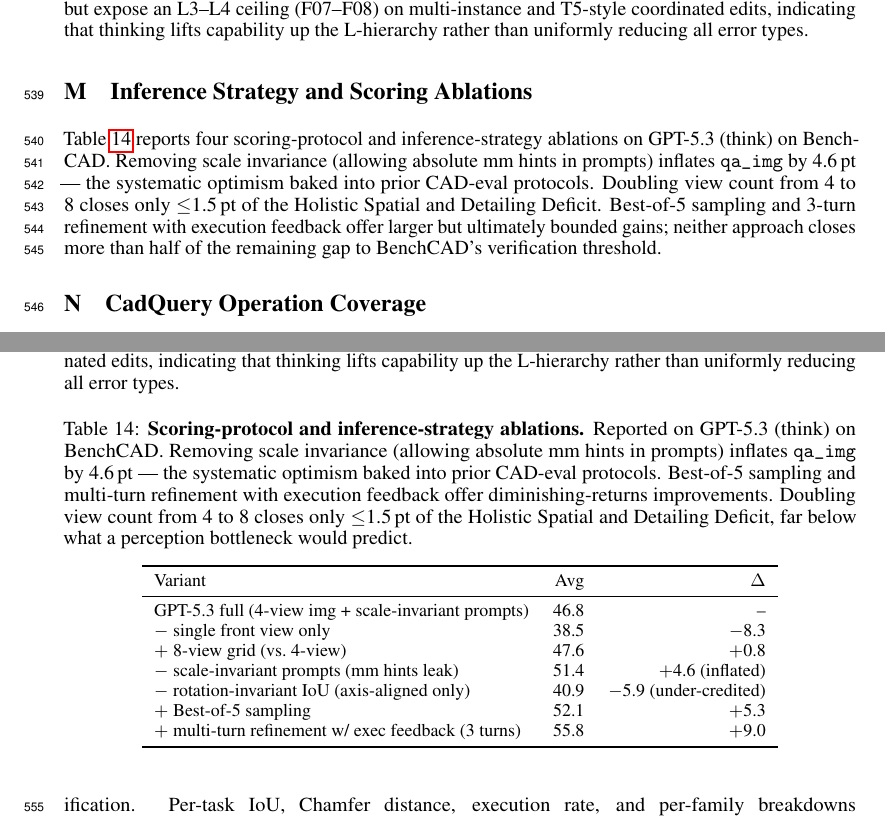
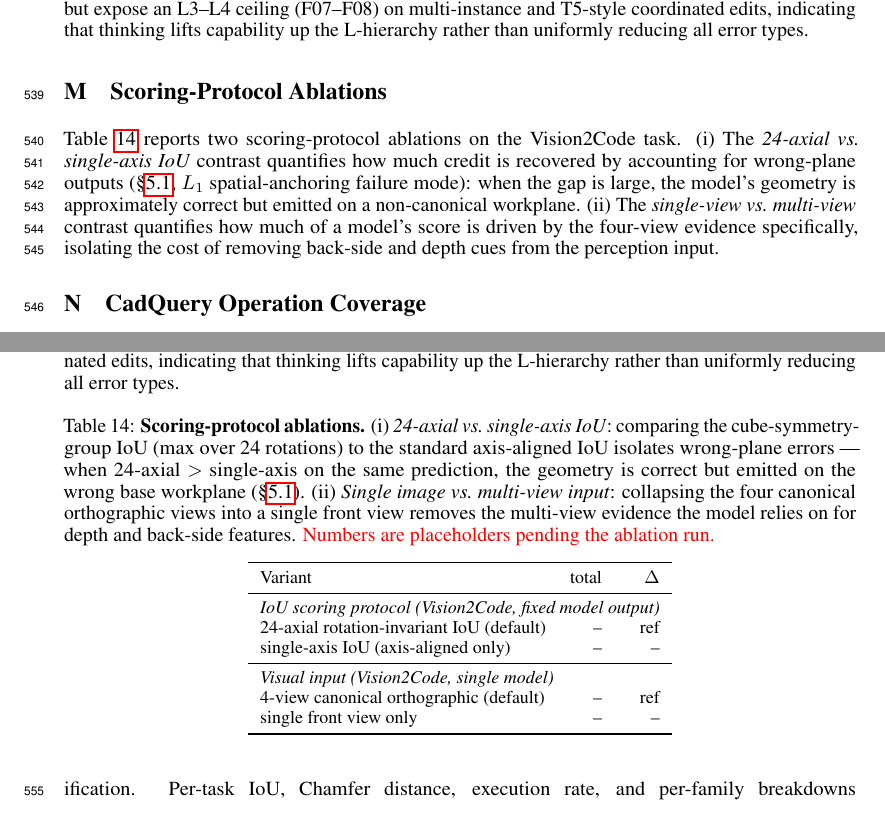
Before and after one commit to HaozheZhang6/Cadance, a LaTeX paper (paper/neurips_2026/main.tex, which reads paper/neurips_2026/sec/appendix.tex, paper/neurips_2026/tables/tab_ablation.tex): two parts of pages 21 and 22 of 26, joined at a grey line, cut so that both start at the same text. Compiled offline with pdfLaTeX.

Commit message:
paper: tab_ablation 简化 — 只留 (i) 24-axial vs single-axis IoU + (ii) 4-view vs single-view 两组 (TBD 数), §N caption + 段落同步

```diff
--- a/paper/neurips_2026/sec/appendix.tex
+++ b/paper/neurips_2026/sec/appendix.tex
@@ -421,15 +421,12 @@
   \label{fig:edit_L_pies}
 \end{figure}
 
-\section{Inference Strategy and Scoring Ablations}
+\section{Scoring-Protocol Ablations}
 \label{app:ablation}
 
 \input{tables/tab_ablation}
 
-Table~\ref{tab:ablation} reports four scoring-protocol and inference-strategy ablations on GPT-5.3 (think) on BenchCAD.
-Removing scale invariance (allowing absolute mm hints in prompts) inflates \texttt{qa\_img} by 4.6\,pt --- the systematic optimism baked into prior CAD-eval protocols.
-Doubling view count from 4 to 8 closes only $\leq$1.5\,pt of the Holistic Spatial and Detailing Deficit.
-Best-of-5 sampling and 3-turn refinement with execution feedback offer larger but ultimately bounded gains; neither approach closes more than half of the remaining gap to BenchCAD's verification threshold.
+Table~\ref{tab:ablation} reports two scoring-protocol ablations on the Vision2Code task. (i) The \emph{24-axial vs.\ single-axis IoU} contrast quantifies how much credit is recovered by accounting for wrong-plane outputs (\S\ref{sec:exp_failure_analysis}, $L_1$ spatial-anchoring failure mode): when the gap is large, the model's geometry is approximately correct but emitted on a non-canonical workplane. (ii) The \emph{single-view vs.\ multi-view} contrast quantifies how much of a model's score is driven by the four-view evidence specifically, isolating the cost of removing back-side and depth cues from the perception input.
 
 \section{CadQuery Operation Coverage}
 \label{app:ops}
--- a/paper/neurips_2026/tables/tab_ablation.tex
+++ b/paper/neurips_2026/tables/tab_ablation.tex
@@ -1,19 +1,20 @@
 \begin{table}[t]
 \centering
 \small
-\caption{\textbf{Scoring-protocol and inference-strategy ablations.} Reported on GPT-5.3 (think) on BenchCAD. Removing scale invariance (allowing absolute mm hints in prompts) inflates \texttt{qa\_img} by 4.6\,pt --- the systematic optimism baked into prior CAD-eval protocols. Best-of-5 sampling and multi-turn refinement with execution feedback offer diminishing-returns improvements. Doubling view count from 4 to 8 closes only $\leq$1.5\,pt of the Holistic Spatial and Detailing Deficit, far below what a perception bottleneck would predict.}
+\setlength{\tabcolsep}{6pt}
+\caption{\textbf{Scoring-protocol ablations.} (i) \emph{24-axial vs.\ single-axis IoU}: comparing the cube-symmetry-group IoU (max over 24 rotations) to the standard axis-aligned IoU isolates wrong-plane errors --- when 24-axial $>$ single-axis on the same prediction, the geometry is correct but emitted on the wrong base workplane (\S\ref{sec:exp_failure_analysis}). (ii) \emph{Single image vs.\ multi-view input}: collapsing the four canonical orthographic views into a single front view removes the multi-view evidence the model relies on for depth and back-side features. \textcolor{red}{Numbers are placeholders pending the ablation run.}}
 \label{tab:ablation}
 \begin{tabular}{lrr}
 \toprule
-Variant & Avg & $\Delta$ \\
+Variant & total & $\Delta$ \\
 \midrule
-GPT-5.3 full (4-view img + scale-invariant prompts) & 46.8 & -- \\
-$-$ single front view only                        & 38.5 & $-$8.3 \\
-$+$ 8-view grid (vs.\ 4-view)                     & 47.6 & $+$0.8 \\
-$-$ scale-invariant prompts (mm hints leak)       & 51.4 & $+$4.6 (inflated) \\
-$-$ rotation-invariant IoU (axis-aligned only)    & 40.9 & $-$5.9 (under-credited) \\
-$+$ Best-of-5 sampling                            & 52.1 & $+$5.3 \\
-$+$ multi-turn refinement w/ exec feedback (3 turns) & 55.8 & $+$9.0 \\
+\multicolumn{3}{l}{\emph{IoU scoring protocol (Vision2Code, fixed model output)}} \\
+24-axial rotation-invariant IoU (default)         & --   & ref \\
+single-axis IoU (axis-aligned only)               & --   & -- \\
+\midrule
+\multicolumn{3}{l}{\emph{Visual input (Vision2Code, single model)}} \\
+4-view canonical orthographic (default)           & --   & ref \\
+single front view only                            & --   & -- \\
 \bottomrule
 \end{tabular}
 \end{table}
```
Also changed, not shown: paper/neurips_2026/main.bbl, paper/neurips_2026/tables/tab_op_gap.tex (indentation only), 1 other file.
